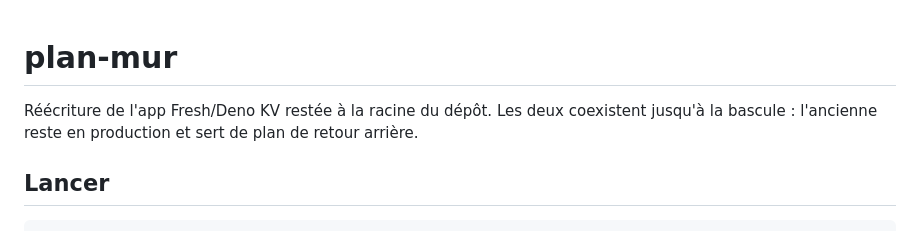
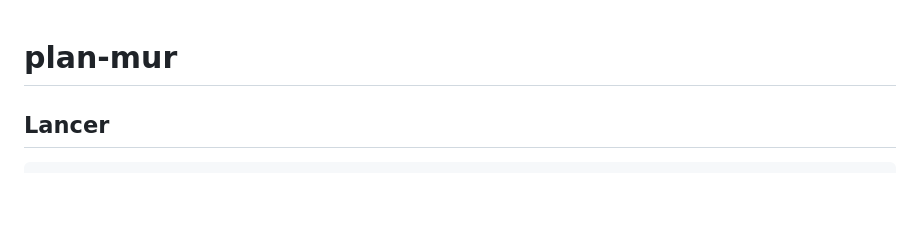
Before and after one commit to baptistemarchand/plan-mur, a Markdown page: app/README.md, the part around the change. Drawn GitHub-style; blank space fills up the shorter version.

Commit message:
test CI 2

```diff
--- a/app/README.md
+++ b/app/README.md
@@ -1,8 +1,4 @@
 # plan-mur
-
-Réécriture de l'app Fresh/Deno KV restée à la racine du dépôt. Les deux
-coexistent jusqu'à la bascule : l'ancienne reste en production et sert de
-plan de retour arrière.
 
 ## Lancer
 
```
